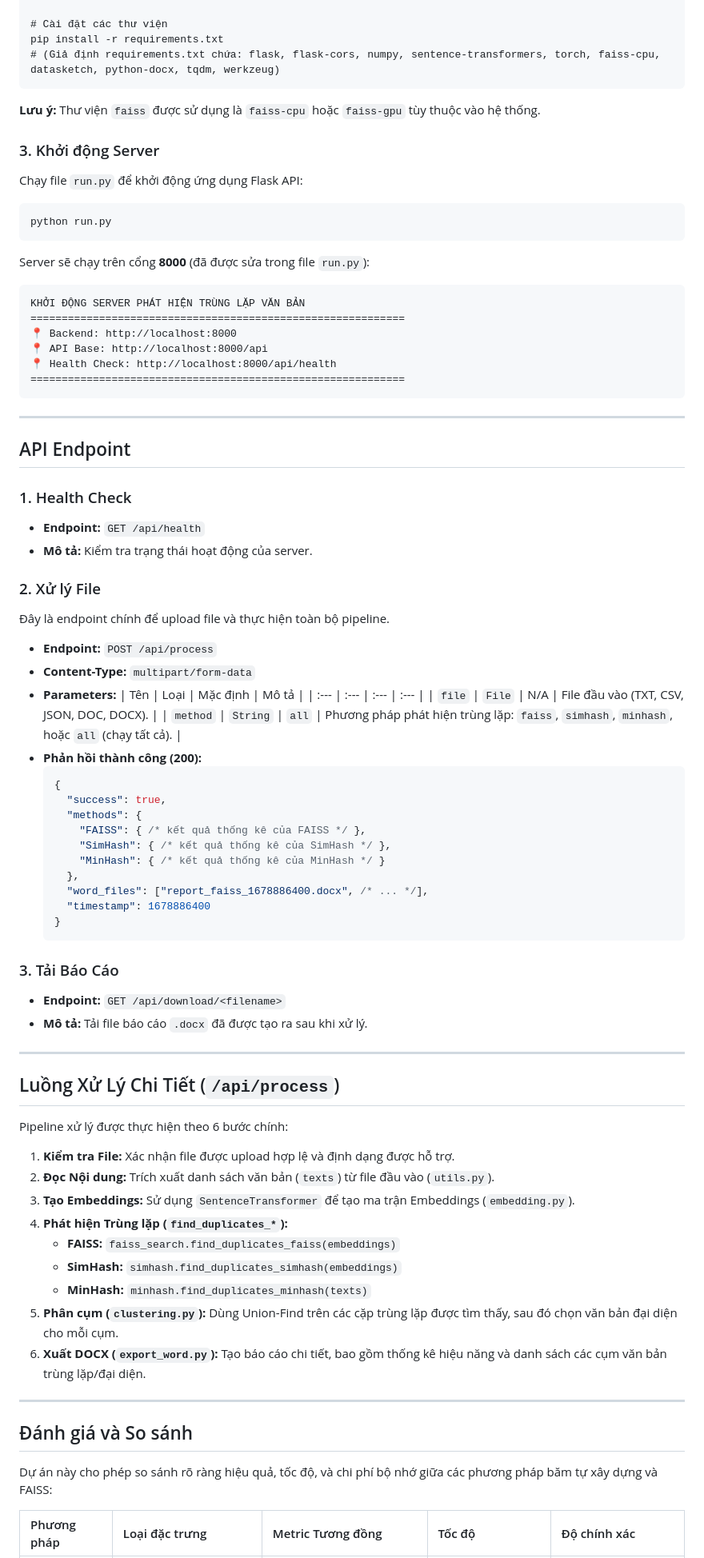
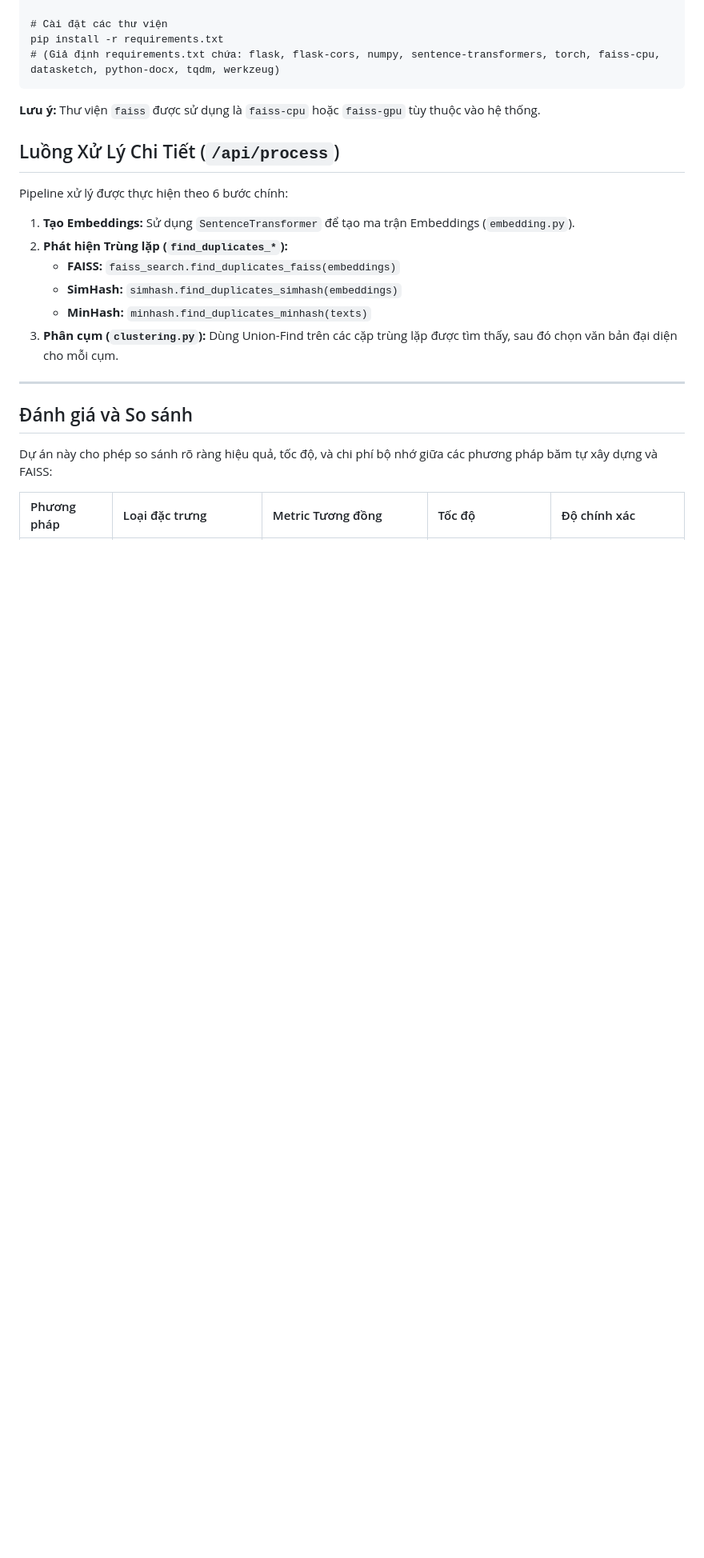
Before and after one commit to thinhtranthhung/text-deduplication, a Markdown page: README.md, the part around one of its changes. Shown at 80% size. Rendered like a GitHub page; blank space fills up the shorter version.

````diff
--- a/README.md
+++ b/README.md
@@ -63,79 +57,16 @@ pip install -r requirements.txt
 
 **Lưu ý:** Thư viện `faiss` được sử dụng là `faiss-cpu` hoặc `faiss-gpu` tùy thuộc vào hệ thống.
 
-### 3\. Khởi động Server
-
-Chạy file `run.py` để khởi động ứng dụng Flask API:
-
-```bash
-python run.py
-```
-
-Server sẽ chạy trên cổng **8000** (đã được sửa trong file `run.py`):
-
-```
-KHỞI ĐỘNG SERVER PHÁT HIỆN TRÙNG LẶP VĂN BẢN
-============================================================
-📍 Backend: http://localhost:8000
-📍 API Base: http://localhost:8000/api
-📍 Health Check: http://localhost:8000/api/health
-============================================================
-```
-
------
-
-## API Endpoint
-
-### 1\. Health Check
-
-  * **Endpoint:** `GET /api/health`
-  * **Mô tả:** Kiểm tra trạng thái hoạt động của server.
-
-### 2\. Xử lý File
-
-Đây là endpoint chính để upload file và thực hiện toàn bộ pipeline.
-
-  * **Endpoint:** `POST /api/process`
-  * **Content-Type:** `multipart/form-data`
-  * **Parameters:**
-    | Tên | Loại | Mặc định | Mô tả |
-    | :--- | :--- | :--- | :--- |
-    | `file` | `File` | N/A | File đầu vào (TXT, CSV, JSON, DOC, DOCX). |
-    | `method` | `String` | `all` | Phương pháp phát hiện trùng lặp: `faiss`, `simhash`, `minhash`, hoặc `all` (chạy tất cả). |
-  * **Phản hồi thành công (200):**
-    ```json
-    {
-      "success": true,
-      "methods": {
-        "FAISS": { /* kết quả thống kê của FAISS */ },
-        "SimHash": { /* kết quả thống kê của SimHash */ },
-        "MinHash": { /* kết quả thống kê của MinHash */ }
-      },
-      "word_files": ["report_faiss_1678886400.docx", /* ... */],
-      "timestamp": 1678886400
-    }
-    ```
-
-### 3\. Tải Báo Cáo
-
-  * **Endpoint:** `GET /api/download/<filename>`
-  * **Mô tả:** Tải file báo cáo `.docx` đã được tạo ra sau khi xử lý.
-
------
-
 ## Luồng Xử Lý Chi Tiết (`/api/process`)
 
 Pipeline xử lý được thực hiện theo 6 bước chính:
 
-1.  **Kiểm tra File:** Xác nhận file được upload hợp lệ và định dạng được hỗ trợ.
-2.  **Đọc Nội dung:** Trích xuất danh sách văn bản (`texts`) từ file đầu vào (`utils.py`).
-3.  **Tạo Embeddings:** Sử dụng `SentenceTransformer` để tạo ma trận Embeddings (`embedding.py`).
-4.  **Phát hiện Trùng lặp (`find_duplicates_*`):**
+1.  **Tạo Embeddings:** Sử dụng `SentenceTransformer` để tạo ma trận Embeddings (`embedding.py`).
+2.  **Phát hiện Trùng lặp (`find_duplicates_*`):**
       * **FAISS:** `faiss_search.find_duplicates_faiss(embeddings)`
       * **SimHash:** `simhash.find_duplicates_simhash(embeddings)`
       * **MinHash:** `minhash.find_duplicates_minhash(texts)`
-5.  **Phân cụm (`clustering.py`):** Dùng Union-Find trên các cặp trùng lặp được tìm thấy, sau đó chọn văn bản đại diện cho mỗi cụm.
-6.  **Xuất DOCX (`export_word.py`):** Tạo báo cáo chi tiết, bao gồm thống kê hiệu năng và danh sách các cụm văn bản trùng lặp/đại diện.
+3.  **Phân cụm (`clustering.py`):** Dùng Union-Find trên các cặp trùng lặp được tìm thấy, sau đó chọn văn bản đại diện cho mỗi cụm.
 
 -----
 
````
Also changed, not shown: other parts of README.md (+0 -8 lines).
